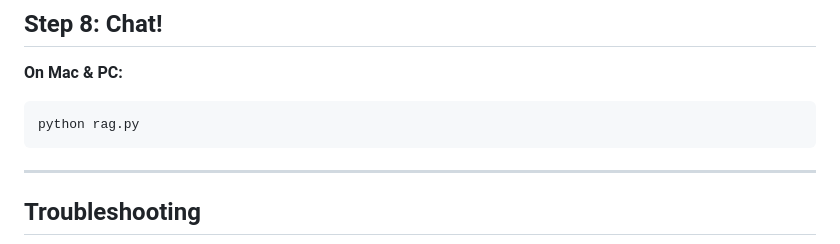
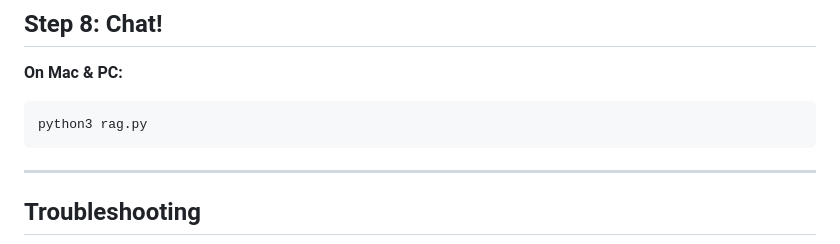
Before and after one commit to AaratiAkkapeddi/llllm, a Markdown page: README.md, the part around the change. Rendered like a GitHub page.

Commit message:
Update Python command to use python3python3

````diff
--- a/README.md
+++ b/README.md
@@ -131,7 +131,7 @@ python3 rag.py build
 
 **On Mac & PC:**
 ```bash
-python rag.py
+python3 rag.py
 ```
 
 ---
````
